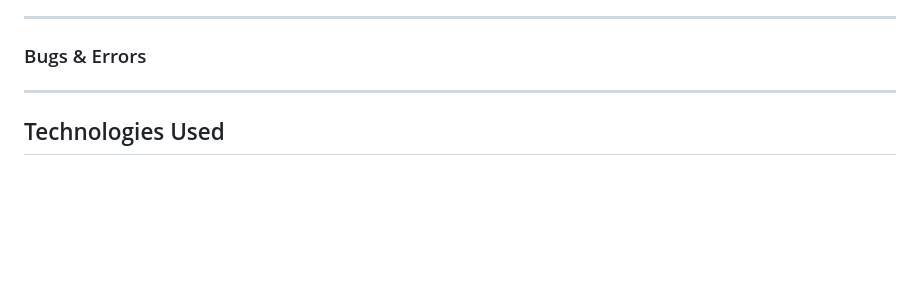
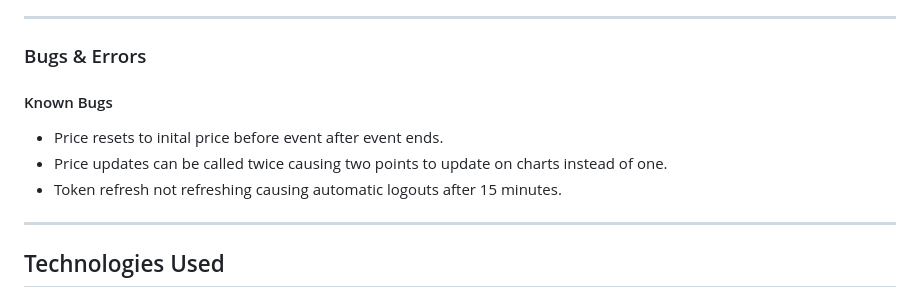
Before and after one commit to Ljkkj7/Milestone3Frontend, a Markdown page: README.md, the part around the change. Drawn GitHub-style; blank space fills up the shorter version.

Commit message:
Add known bugs to README

```diff
--- a/README.md
+++ b/README.md
@@ -1028,6 +1028,12 @@ Tested across major browsers:
 
 ### Bugs & Errors
 
+#### Known Bugs
+
+- Price resets to inital price before event after event ends.
+- Price updates can be called twice causing two points to update on charts instead of one.
+- Token refresh not refreshing causing automatic logouts after 15 minutes.
+
 ---
 
 ## Technologies Used
```
